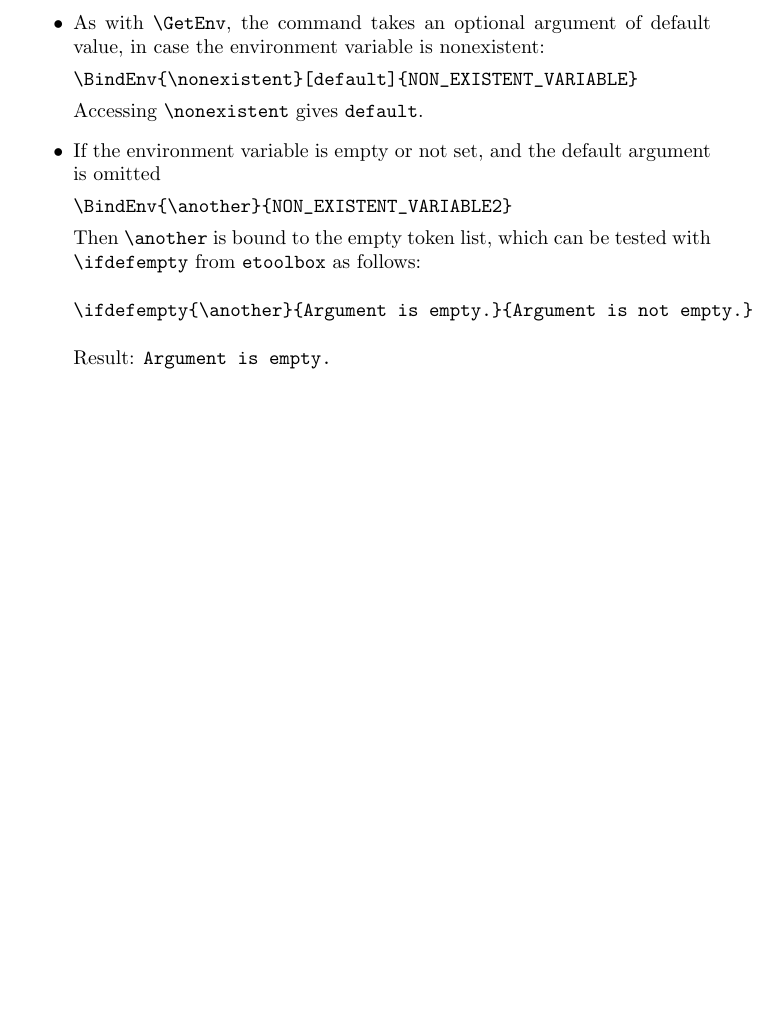
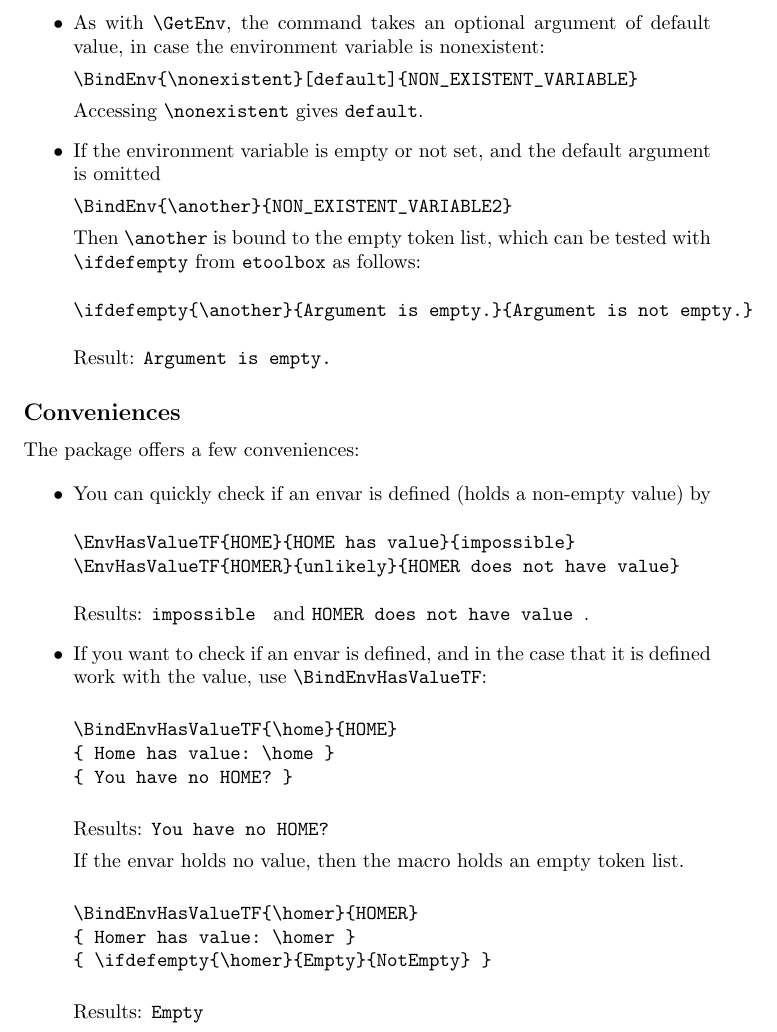
Before and after one commit to tripack45/pl-defns, a LaTeX problem sheet (examples/envar.tex, which reads defns/shared/envar.sty): part of page 2 of 2, cut so that both start at the same text, the shorter picture padded with empty space. Compiled offline with pdfLaTeX.

Commit message:
Introduce two convenience forms to envar

```diff
--- a/defns/shared/envar.sty
+++ b/defns/shared/envar.sty
@@ -30,6 +30,14 @@
       { \tl_use:N \l_septatrix_env_tl }
   }
 
+\NewDocumentCommand{\EnvHasValueTF}{ m m m }
+  {
+    \__envar_getenv:n {#1}
+    \quark_if_no_value:NTF \l_septatrix_env_tl
+    { \tl_use:N #3 }
+    { \tl_use:N #2 }
+  }
+
 %% This reads envar #3 and bind, if it is empty #2, else the result, to #1
 \NewDocumentCommand{\BindEnv}{ m o m }
   {
@@ -42,5 +50,15 @@
       { \tl_set_eq:NN #1 \l_septatrix_env_tl }
   }
 
+\NewDocumentCommand{\BindEnvHasValueTF}{ m m m m }
+  {
+    \__envar_getenv:n {#2}
+    \quark_if_no_value:NTF \l_septatrix_env_tl
+      { \tl_set_eq:NN #1 \c_empty_tl
+        \tl_use:N #4 }
+      { \tl_set_eq:NN #1 \l_septatrix_env_tl
+        \tl_use:N #3 }
+  }
+
 \makeatother
 \ExplSyntaxOff
--- a/examples/envar.tex
+++ b/examples/envar.tex
@@ -78,10 +78,51 @@ with \verb|\ifdefempty| from \texttt{etoolbox} as follows:
 Result: \texttt{\ifdefempty{\another}{Argument is empty.}{Argument is not empty.}}
 \end{itemize}
 
+\subsection*{Conveniences}
 
-% \verb|\BindEnv[]{\nonexistentWithDefault}{NON_EXISTENT_VARIABLE}|
-% \BindEnv[The variable is not set, so we use this default text.]{\nonexistentWithDefault}{NON_EXISTENT_VARIABLE}
+The package offers a few conveniences:
 
-% Now we check it: \nonexistentWithDefault.
+\begin{itemize}
+\item You can quickly check if an envar is defined (holds a non-empty value) by
+%
+\begin{verbatim}
+\EnvHasValueTF{HOME}{HOME has value}{impossible}
+\EnvHasValueTF{HOMER}{unlikely}{HOMER does not have value}
+\end{verbatim}
+%
+Results:
+\texttt{\EnvHasValueTF{HOME}{ HOME has value }{ impossible }} and
+\texttt{\EnvHasValueTF{HOMER}{ unlikely }{ HOMER does not have value }}.
+
+\item If you want to check if an envar is defined, and in the case that it is defined
+work with the value, use \verb|\BindEnvHasValueTF|:
+
+\begin{verbatim}
+\BindEnvHasValueTF{\home}{HOME}
+{ Home has value: \home }
+{ You have no HOME? }
+\end{verbatim}
+
+Results: \texttt{%
+\BindEnvHasValueTF{\home}{HOME}
+{ Home has value: \home }
+{ You have no HOME? }
+}
+
+If the envar holds no value, then the macro holds an empty token list.
+
+\begin{verbatim}
+\BindEnvHasValueTF{\homer}{HOMER}
+{ Homer has value: \homer }
+{ \ifdefempty{\homer}{Empty}{NotEmpty} }
+\end{verbatim}
+
+Results: \texttt{%
+\BindEnvHasValueTF{\homer}{HOMER}
+{ Homer has value: \homer }
+{ \ifdefempty{\homer}{Empty}{NotEmpty} }
+}
+
+\end{itemize}
 
 \end{document}
```
